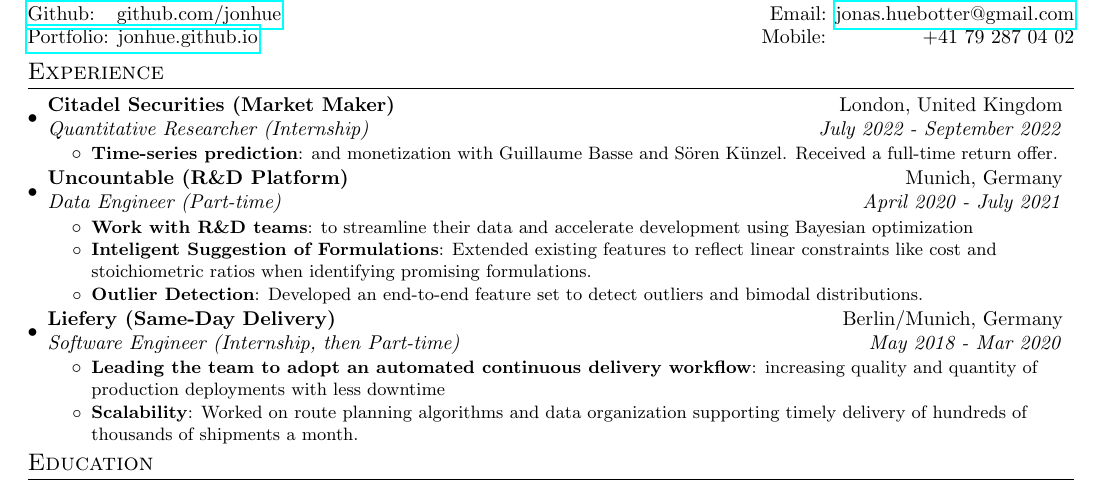
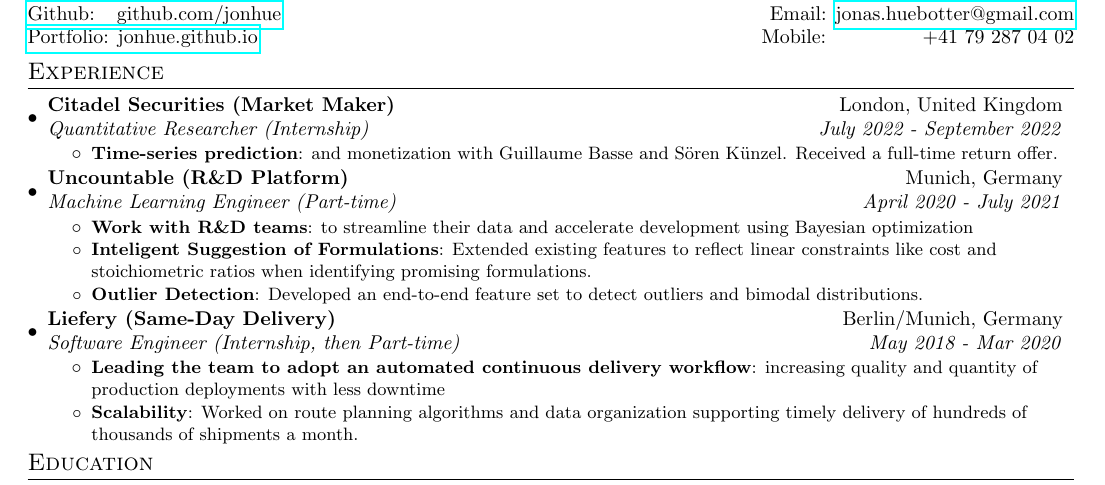
Before and after one commit to jonhue/resume, a LaTeX document (professional.tex): part of the page, cut so that both start at the same text. Compiled offline with pdfLaTeX.

Commit message:
Update professional.tex

```diff
--- a/professional.tex
+++ b/professional.tex
@@ -22,7 +22,7 @@
         {and monetization with Guillaume Basse and Sören Künzel. Received a full-time return offer.}
     \resumeItemListEnd
   \resumeSubheading{Uncountable (R\&D Platform)}{Munich, Germany}
-    {Data Engineer (Part-time)}{April 2020 - July 2021}
+    {Machine Learning Engineer (Part-time)}{April 2020 - July 2021}
     \resumeItemListStart
         \resumeItem{Work with R\&D teams}
           {to streamline their data and accelerate development using Bayesian optimization}
```
